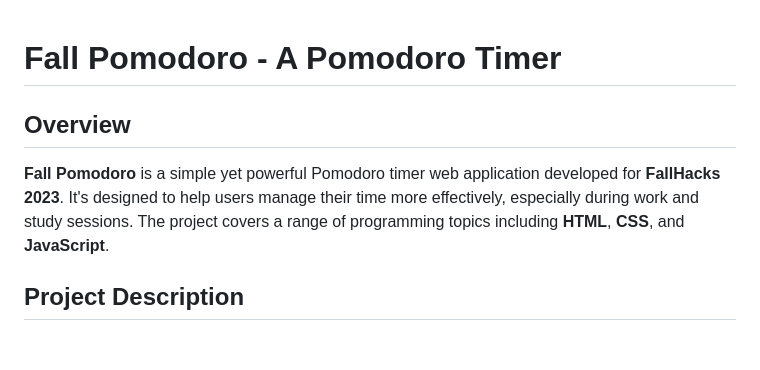
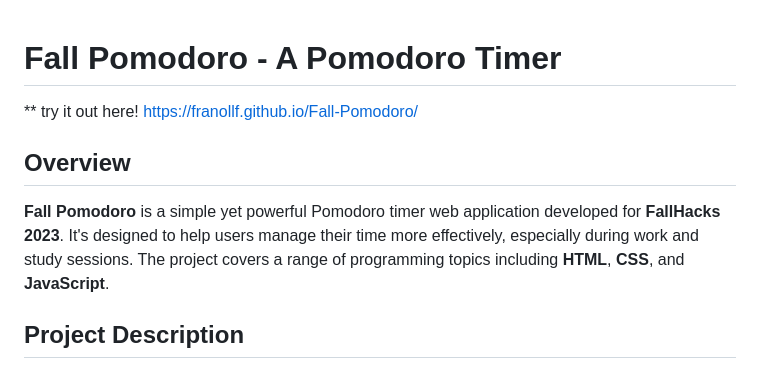
Before and after one commit to jdnrz/Fall-Pomodoro, a Markdown page: README.md, the part around the change. Drawn GitHub-style; blank space fills up the shorter version.

```diff
--- a/README.md
+++ b/README.md
@@ -1,7 +1,9 @@
 # Fall Pomodoro - A Pomodoro Timer
+** try it out here! https://franollf.github.io/Fall-Pomodoro/
 
 ## Overview
 **Fall Pomodoro** is a simple yet powerful Pomodoro timer web application developed for **FallHacks 2023**. It's designed to help users manage their time more effectively, especially during work and study sessions. The project covers a range of programming topics including **HTML**, **CSS**, and **JavaScript**.
+
 
 ## Project Description
 Inspired by the turning leaves of autumn, this study companion helps you shed old habits and adopt a fresh approach to productivity. Dive into focused study sessions amidst the cozy fall atmosphere, guided by the Pomodoro technique. This is how it fits into the FallHacks2023 theme "Turning a New Leaf".
```
